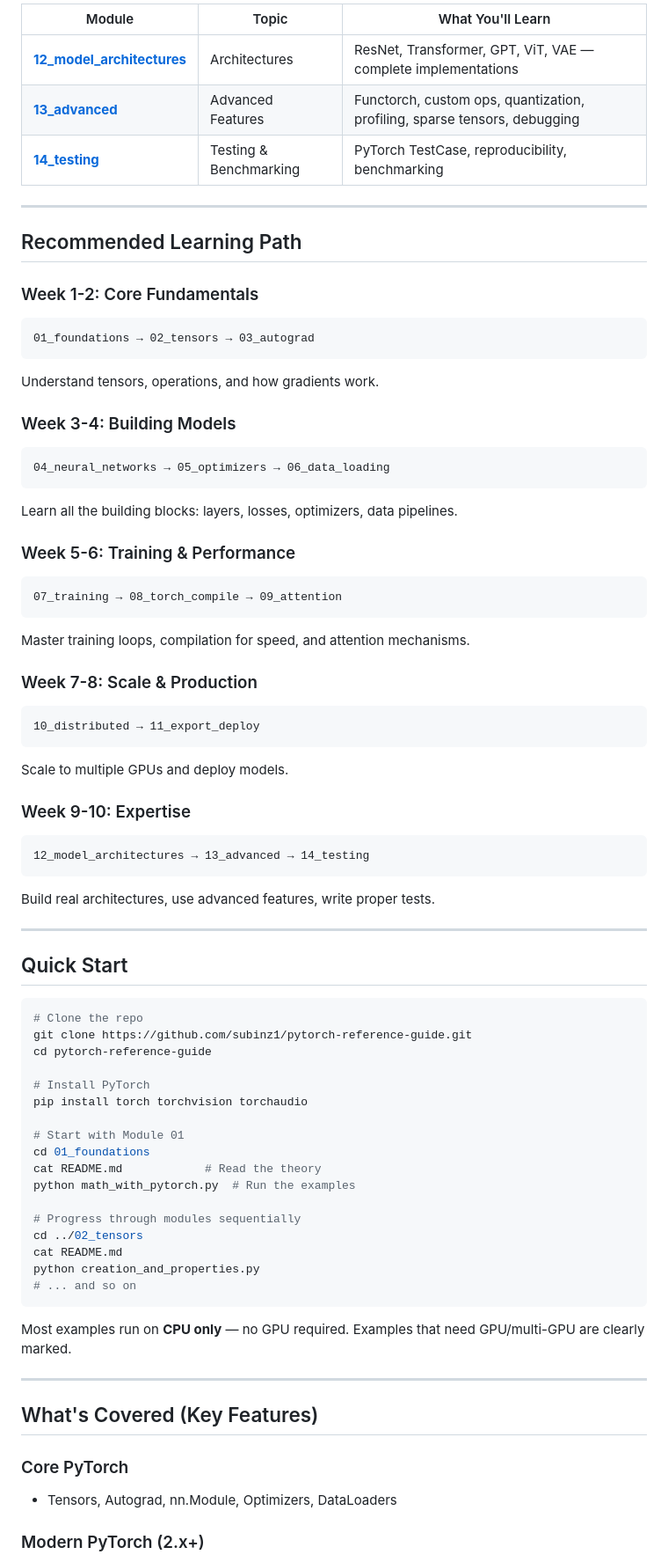
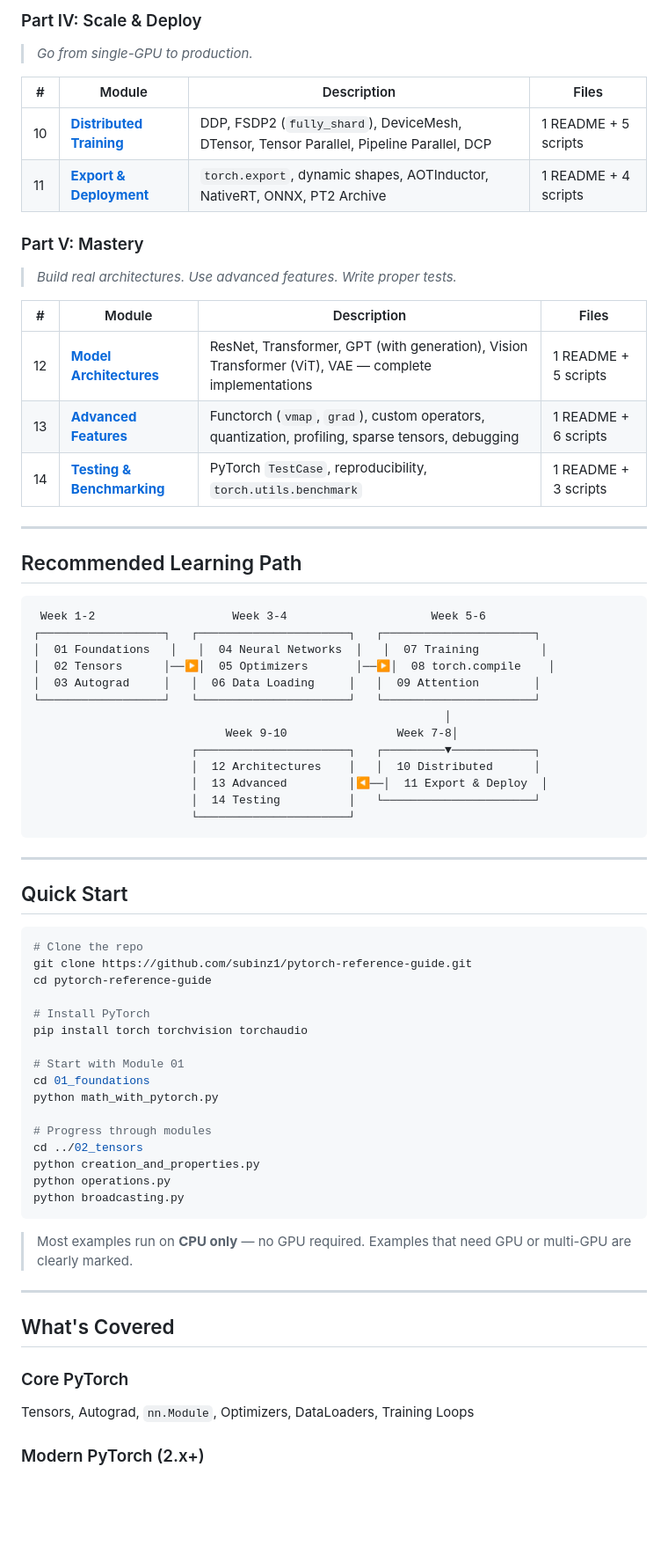
Before and after one commit to subinz1/pytorch-reference-guide, a Markdown page: README.md, the part around one of its changes. Shown at 88% size. Drawn GitHub-style; blank space fills up the shorter version.

````diff
--- a/README.md
+++ b/README.md
@@ -48,43 +65,42 @@ A structured, self-contained PyTorch course organized into 14 modules. Each modu
 
-| Module | Topic | What You'll Learn |
-|--------|-------|-------------------|
-| **[12_model_architectures](12_model_architectures/)** | Architectures | ResNet, Transformer, GPT, ViT, VAE — complete implementations |
-| **[13_advanced](13_advanced/)** | Advanced Features | Functorch, custom ops, quantization, profiling, sparse tensors, debugging |
-| **[14_testing](14_testing/)** | Testing & Benchmarking | PyTorch TestCase, reproducibility, benchmarking |
+### Part IV: Scale & Deploy
+
+> *Go from single-GPU to production.*
+
+| # | Module | Description | Files |
+|---|--------|-------------|-------|
+| 10 | [**Distributed Training**](10_distributed/) | DDP, FSDP2 (`fully_shard`), DeviceMesh, DTensor, Tensor Parallel, Pipeline Parallel, DCP | 1 README + 5 scripts |
+| 11 | [**Export & Deployment**](11_export_deploy/) | `torch.export`, dynamic shapes, AOTInductor, NativeRT, ONNX, PT2 Archive | 1 README + 4 scripts |
+
+### Part V: Mastery
+
+> *Build real architectures. Use advanced features. Write proper tests.*
+
+| # | Module | Description | Files |
+|---|--------|-------------|-------|
+| 12 | [**Model Architectures**](12_model_architectures/) | ResNet, Transformer, GPT (with generation), Vision Transformer (ViT), VAE — complete implementations | 1 README + 5 scripts |
+| 13 | [**Advanced Features**](13_advanced/) | Functorch (`vmap`, `grad`), custom operators, quantization, profiling, sparse tensors, debugging | 1 README + 6 scripts |
+| 14 | [**Testing & Benchmarking**](14_testing/) | PyTorch `TestCase`, reproducibility, `torch.utils.benchmark` | 1 README + 3 scripts |
 
 ---
 
 ## Recommended Learning Path
 
-### Week 1-2: Core Fundamentals
 ```
-01_foundations → 02_tensors → 03_autograd
+ Week 1-2                    Week 3-4                     Week 5-6
+┌──────────────────┐   ┌──────────────────────┐   ┌──────────────────────┐
+│  01 Foundations   │   │  04 Neural Networks  │   │  07 Training         │
+│  02 Tensors      │──▶│  05 Optimizers       │──▶│  08 torch.compile    │
+│  03 Autograd     │   │  06 Data Loading     │   │  09 Attention        │
+└──────────────────┘   └──────────────────────┘   └──────────────────────┘
+                                                            │
+                            Week 9-10                Week 7-8│
+                       ┌──────────────────────┐   ┌─────────▼────────────┐
+                       │  12 Architectures    │   │  10 Distributed      │
+                       │  13 Advanced         │◀──│  11 Export & Deploy  │
+                       │  14 Testing          │   └──────────────────────┘
+                       └──────────────────────┘
 ```
-Understand tensors, operations, and how gradients work.
-
-### Week 3-4: Building Models
-```
-04_neural_networks → 05_optimizers → 06_data_loading
-```
-Learn all the building blocks: layers, losses, optimizers, data pipelines.
-
-### Week 5-6: Training & Performance
-```
-07_training → 08_torch_compile → 09_attention
-```
-Master training loops, compilation for speed, and attention mechanisms.
-
-### Week 7-8: Scale & Production
-```
-10_distributed → 11_export_deploy
-```
-Scale to multiple GPUs and deploy models.
-
-### Week 9-10: Expertise
-```
-12_model_architectures → 13_advanced → 14_testing
-```
-Build real architectures, use advanced features, write proper tests.
 
 ---
 
@@ -100,23 +116,23 @@ pip install torch torchvision torchaudio
 
 # Start with Module 01
 cd 01_foundations
-cat README.md            # Read the theory
-python math_with_pytorch.py  # Run the examples
+python math_with_pytorch.py
 
-# Progress through modules sequentially
+# Progress through modules
 cd ../02_tensors
-cat README.md
 python creation_and_properties.py
-# ... and so on
+python operations.py
+python broadcasting.py
 ```
 
-Most examples run on **CPU only** — no GPU required. Examples that need GPU/multi-GPU are clearly marked.
+> Most examples run on **CPU only** — no GPU required.
+> Examples that need GPU or multi-GPU are clearly marked.
 
 ---
 
-## What's Covered (Key Features)
+## What's Covered
 
 ### Core PyTorch
-- Tensors, Autograd, nn.Module, Optimizers, DataLoaders
+Tensors, Autograd, `nn.Module`, Optimizers, DataLoaders, Training Loops
 
 ### Modern PyTorch (2.x+)
````
Also changed, not shown: other parts of README.md (+107 -49 lines).
